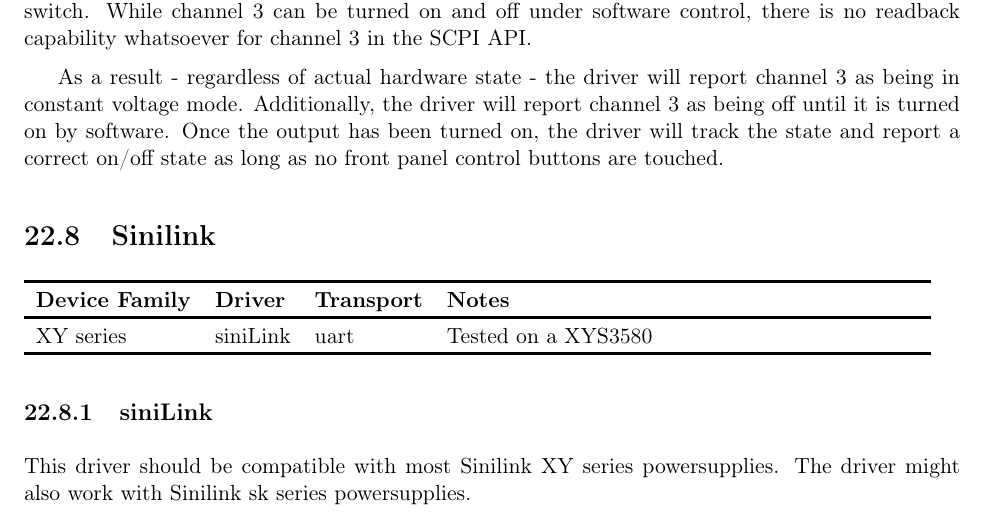
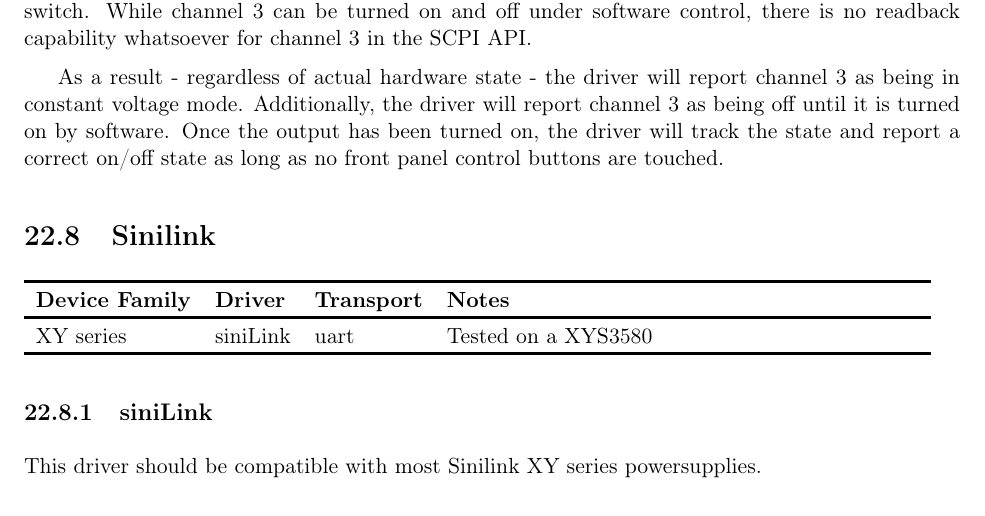
Before and after one commit to ngscopeclient/scopehal-docs, a LaTeX thesis (ngscopeclient-manual.tex, which reads section-powersupply-drivers.tex): part of page 109 of 352, cut so that both start at the same text. Compiled offline with pdfLaTeX.

Commit message:
Removed sk note
Realised that the sk series is just a sub category of the XY series.

```diff
--- a/section-powersupply-drivers.tex
+++ b/section-powersupply-drivers.tex
@@ -134,4 +134,3 @@
 \subsection{siniLink}
 
 This driver should be compatible with most Sinilink XY series powersupplies.
-The driver might also work with Sinilink sk series powersupplies.
```
